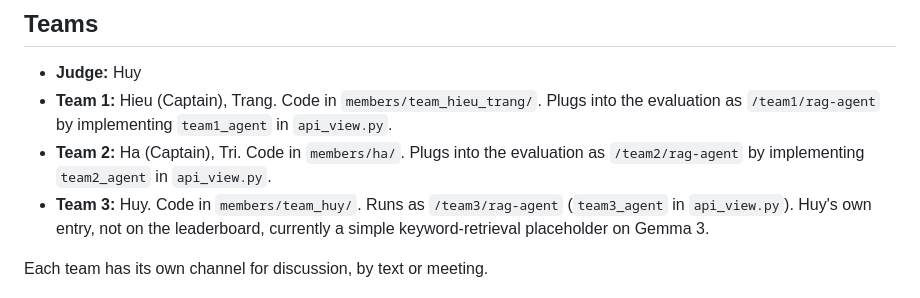
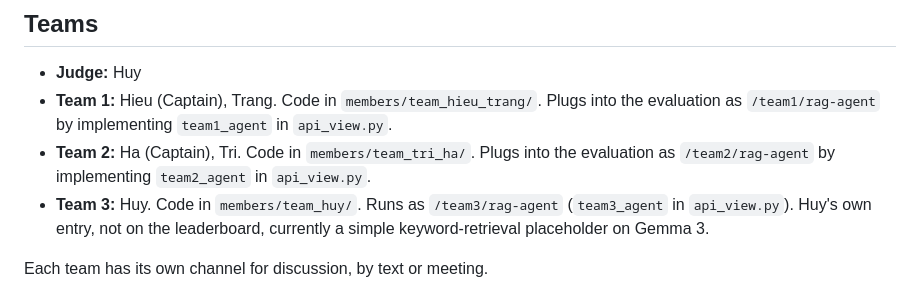
Before and after one commit to williamhuybui/cockroach-survivor-learn, a Markdown page: README.md, the part around the change. Rendered like a GitHub page.

Commit message:
README: team 2 code lives in members/team_tri_ha
Co-Authored-By: Claude Sonnet 5.5 <noreply@anthropic.com>

```diff
--- a/README.md
+++ b/README.md
@@ -14,7 +14,7 @@
 
 - **Judge:** Huy
 - **Team 1:** Hieu (Captain), Trang. Code in `members/team_hieu_trang/`. Plugs into the evaluation as `/team1/rag-agent` by implementing `team1_agent` in `api_view.py`.
-- **Team 2:** Ha (Captain), Tri. Code in `members/ha/`. Plugs into the evaluation as `/team2/rag-agent` by implementing `team2_agent` in `api_view.py`.
+- **Team 2:** Ha (Captain), Tri. Code in `members/team_tri_ha/`. Plugs into the evaluation as `/team2/rag-agent` by implementing `team2_agent` in `api_view.py`.
 - **Team 3:** Huy. Code in `members/team_huy/`. Runs as `/team3/rag-agent` (`team3_agent` in `api_view.py`). Huy's own entry, not on the leaderboard, currently a simple keyword-retrieval placeholder on Gemma 3.
 
 Each team has its own channel for discussion, by text or meeting.
```
